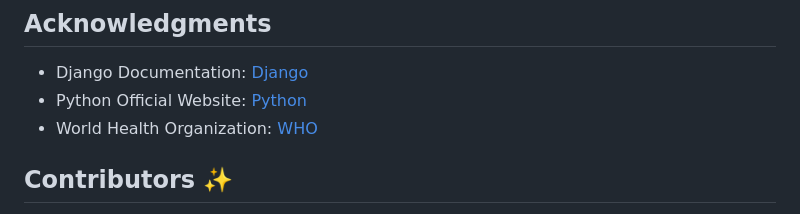
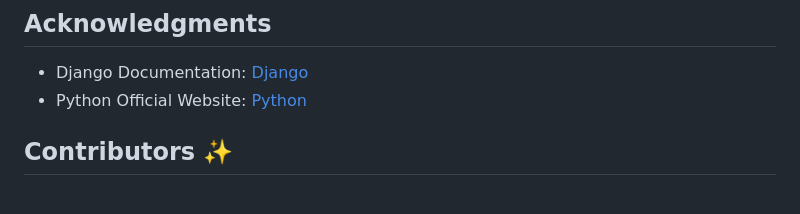
Before and after one commit to SonawaneAshwini/Blood-Donation-Management-System, a Markdown page: README.md, the part around the change. Rendered like a GitHub page.

```diff
--- a/README.md
+++ b/README.md
@@ -136,7 +136,6 @@ The detailed project report, including the analysis, design, and diagrams (DFD,
 
 - Django Documentation: [Django](https://docs.djangoproject.com/en/5.1/)
 - Python Official Website: [Python](https://www.python.org/)
-- World Health Organization: [WHO](https://www.who.int/)
 
 ## Contributors ✨
 - Ashwini Sonawane
```
